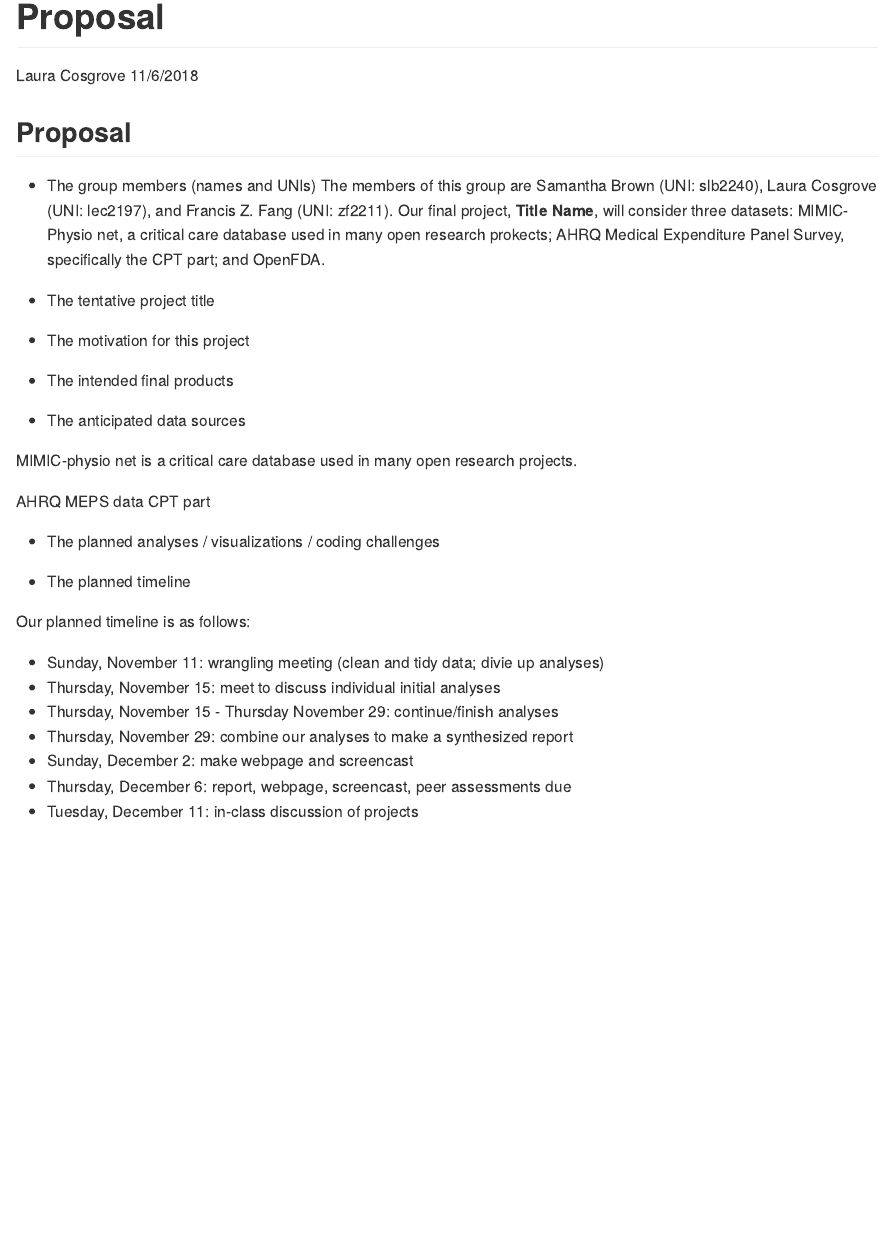
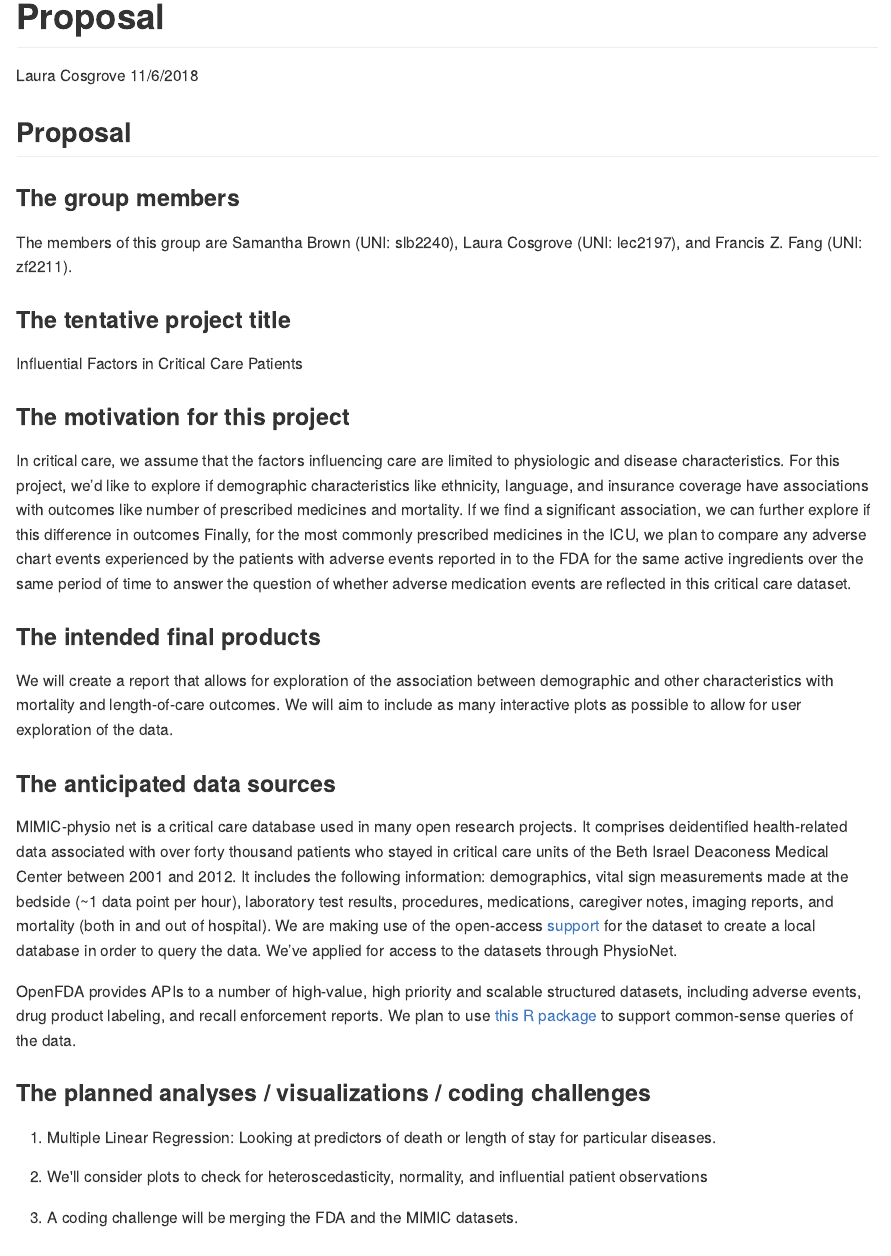
Before and after one commit to lauracosgrove/p8105_final-project, an R Markdown document (proposal.Rmd): the page in a window 1100 px wide, from its top. The pictures show the output file proposal.md that the author committed with the source, drawn offline in the style of GitHub.

Commit message:
proposal

```diff
--- a/proposal.Rmd
+++ b/proposal.Rmd
@@ -10,22 +10,32 @@ output: github_document
 
 ## Proposal
 
-* The group members (names and UNIs)
-The members of this group are Samantha Brown (UNI: slb2240), Laura Cosgrove (UNI: lec2197), and Francis Z. Fang (UNI: zf2211). Our final project, **Title Name**, will consider three datasets: MIMIC-Physio net, a critical care database used in many open research prokects; AHRQ Medical Expenditure Panel Survey, specifically the CPT part; and OpenFDA.
+###The group members
 
+The members of this group are Samantha Brown (UNI: slb2240), Laura Cosgrove (UNI: lec2197), and Francis Z. Fang (UNI: zf2211).
 
-* The tentative project title
+### The tentative project title
 
-* The motivation for this project
+Influential Factors in Critical Care Patients
 
-* The intended final products
+### The motivation for this project
 
-* The anticipated data sources
+In critical care, we assume that the factors influencing care are limited to physiologic and disease characteristics. For this project, we’d like to explore if demographic characteristics like ethnicity, language, and insurance coverage have associations with outcomes like number of prescribed medicines and mortality. If we find a significant association, we can further explore if this difference in outcomes  Finally, for the most commonly prescribed medicines in the ICU, we plan to compare any adverse chart events experienced by the patients with adverse events reported in to the FDA for the same active ingredients over the same period of time to answer the question of whether adverse medication events are reflected in this critical care dataset.
 
-MIMIC-physio net is a critical care database used in many open research projects.
+### The intended final products
 
-AHRQ MEPS data CPT part
+We will create a report that allows for exploration of the association between demographic and other characteristics with mortality and length-of-care outcomes. We will aim to include as many interactive plots as possible to allow for user exploration of the data.
 
-* The planned analyses / visualizations / coding challenges
+### The anticipated data sources
 
-* The planned timeline
+MIMIC-physio net is a critical care database used in many open research projects. It comprises deidentified health-related data associated with over forty thousand patients who stayed in critical care units of the Beth Israel Deaconess Medical Center between 2001 and 2012. It includes the following information: demographics, vital sign measurements made at the bedside (~1 data point per hour), laboratory test results, procedures, medications, caregiver notes, imaging reports, and mortality (both in and out of hospital). We are making use of the open-access [support](https://github.com/MIT-LCP/mimic-code) for the dataset to create a local database in order to query the data. We’ve applied for access to the datasets through PhysioNet.
+
+OpenFDA provides APIs to a number of high-value, high priority and scalable structured datasets, including adverse events, drug product labeling, and recall enforcement reports. We plan to use [this R package](https://github.com/rOpenHealth/openfda) to support common-sense queries of the data.
+
+### The planned analyses / visualizations / coding challenges
+
+1. Multiple Linear Regression: Looking at predictors of death or length of stay for particular diseases.
+
+2. We'll consider plots to check for heteroscedasticity, normality, and influential patient observations
+
+3. A coding challenge will be merging the FDA and the MIMIC datasets.
```
Also changed, not shown: proposal.md, proposal.Rmd (2 more changed lines).
